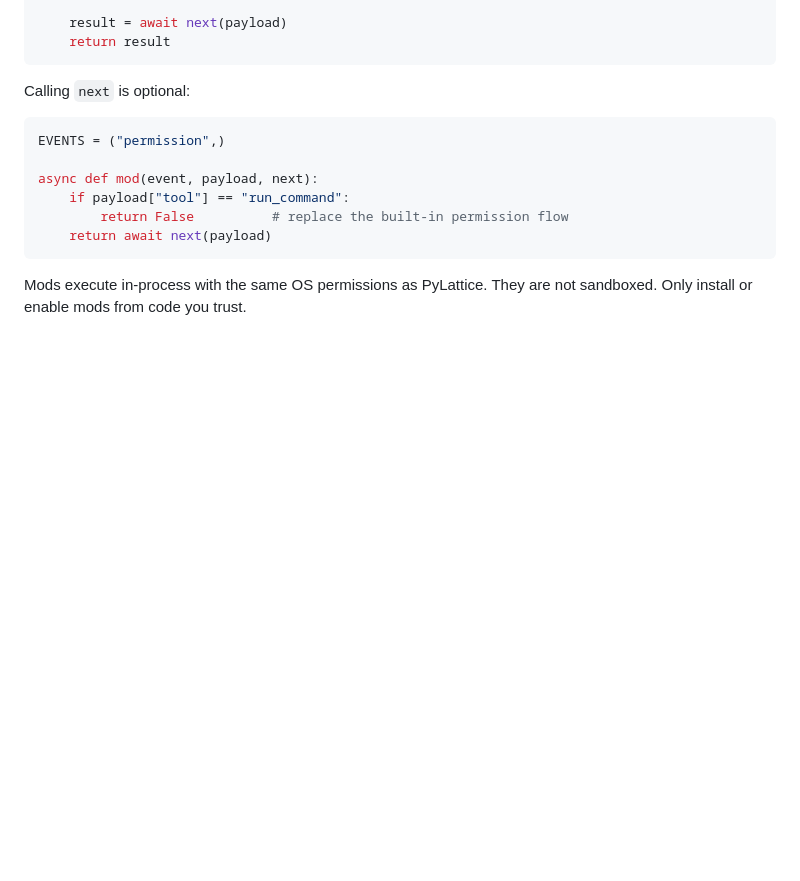
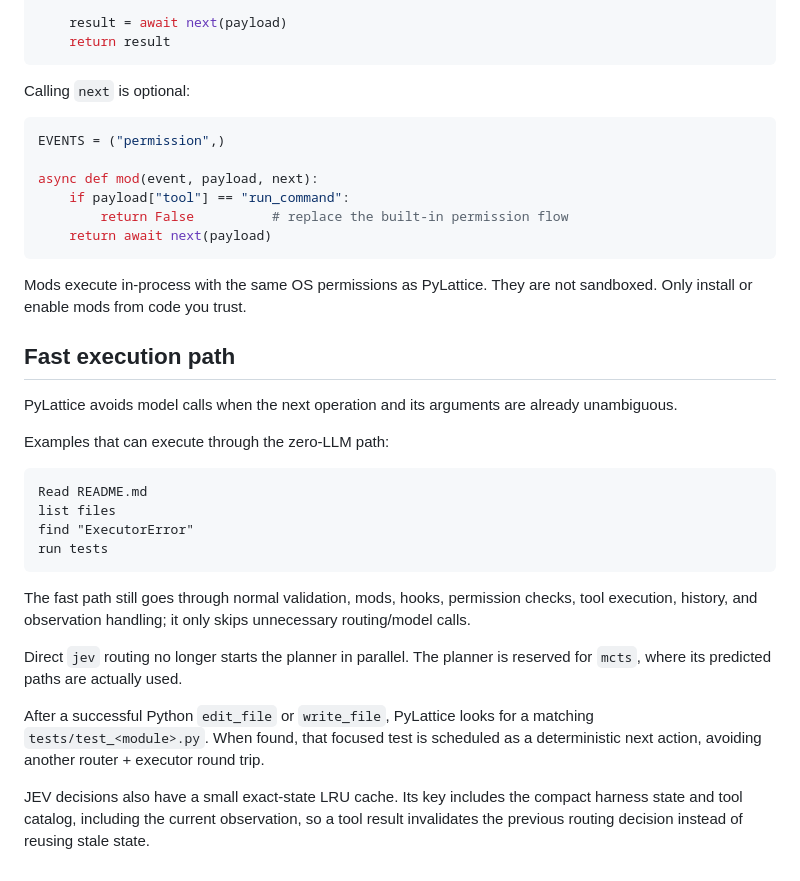
Before and after one commit to Protocol-Lattice/PyLattice, a Markdown page: README.md, the part around the change. Rendered like a GitHub page; blank space fills up the shorter version.

Commit message:
docs: describe fast execution architecture

````diff
--- a/README.md
+++ b/README.md
@@ -154,3 +154,32 @@ async def mod(event, payload, next):
 
 Mods execute in-process with the same OS permissions as PyLattice. They are not sandboxed.
 Only install or enable mods from code you trust.
+
+
+## Fast execution path
+
+PyLattice avoids model calls when the next operation and its arguments are already
+unambiguous.
+
+Examples that can execute through the zero-LLM path:
+
+```text
+Read README.md
+list files
+find "ExecutorError"
+run tests
+```
+
+The fast path still goes through normal validation, mods, hooks, permission checks, tool
+execution, history, and observation handling; it only skips unnecessary routing/model calls.
+
+Direct `jev` routing no longer starts the planner in parallel. The planner is reserved for
+`mcts`, where its predicted paths are actually used.
+
+After a successful Python `edit_file` or `write_file`, PyLattice looks for a matching
+`tests/test_<module>.py`. When found, that focused test is scheduled as a deterministic
+next action, avoiding another router + executor round trip.
+
+JEV decisions also have a small exact-state LRU cache. Its key includes the compact harness
+state and tool catalog, including the current observation, so a tool result invalidates the
+previous routing decision instead of reusing stale state.
````
